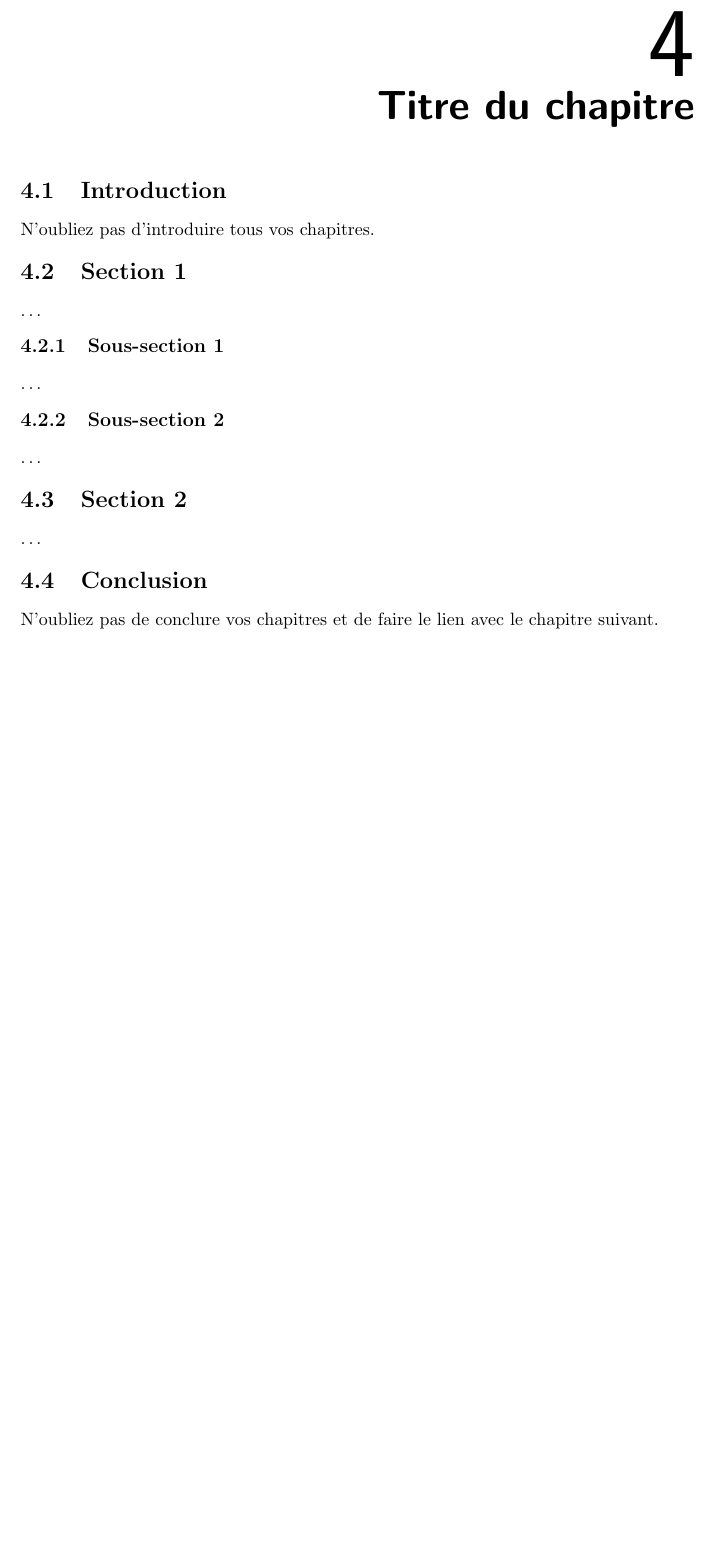
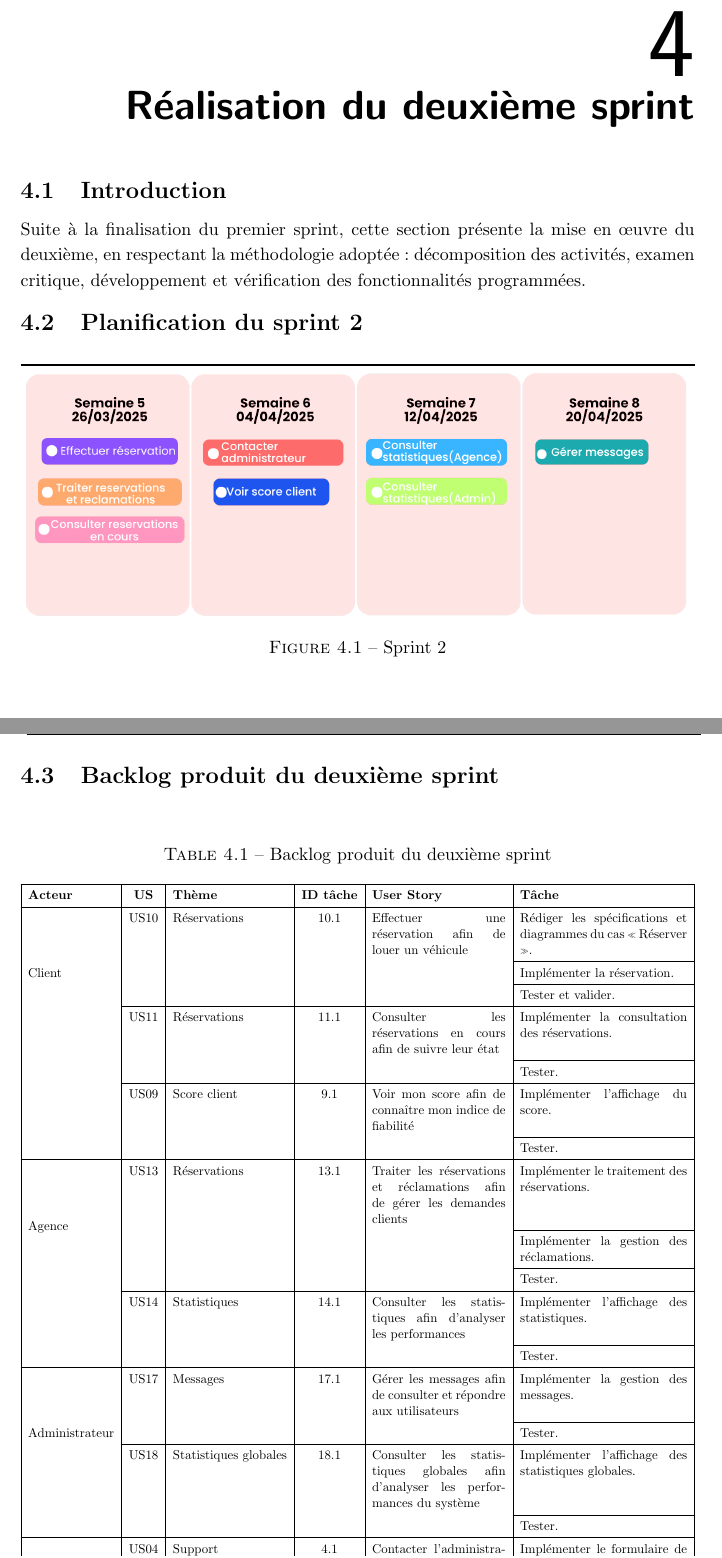
Before and after one commit to azizjrad/pfe, a LaTeX thesis (Thesis-report.tex, which reads Chapitres/Chapitre4.tex): part of page 84 of 91 before the commit and two parts of pages 85 and 86 of 92 after it, the two joined at a grey line, cut so that both start at the same text, the shorter picture padded with empty space. Compiled offline with pdfLaTeX.

Commit message:
Deuxième commit : Backlog 2éme sprint

```diff
--- a/Chapitres/Chapitre4.tex
+++ b/Chapitres/Chapitre4.tex
@@ -1,49 +1,103 @@
 %%%%%%%%%%%%%%%%%%%%%%%%%%%%%%%%%%%%%%%%%%%%%%%%%%%%%%%%%%%%%%%%%%%%%%%%%%%
-\chapter{Titre du chapitre}
+\chapter{Réalisation du deuxième sprint}
 \label{Chapitre_4}
 %%%%%%%%%%%%%%%%%%%%%%%%%%%%%%%%%%%%%%%%%%%%%%%%%%%%%%%%%%%%%%%%%%%%%%%%%%%
 \section{Introduction}
-\label{Introduction}
+\label{Introduction_Chapitre_4}
 %%%%%%%%%%%%%%%%%%%%%%%%%%%%%%%%%%%%%%%%%%%%%%%%%%%%%%%%%%%%%%%%%%%%%%%%%%%
-N'oubliez pas d'introduire tous vos chapitres.
+Suite à la finalisation du premier sprint, cette section présente la mise en œuvre du deuxième, en respectant la méthodologie adoptée : décomposition des activités, examen critique, développement et vérification des fonctionnalités programmées.
+%%%%%%%%%%%%%%%%%%%%%%%%%%%%%%%%%%%%%%%%%%%%%%%%%%%%%%%%%%%%%%%%%%%%%%%%%%%
+\section{Planification du sprint 2}
+\label{sec:planification_sprint2}
+%%%%%%%%%%%%%%%%%%%%%%%%%%%%%%%%%%%%%%%%%%%%%%%%%%%%%%%%%%%%%%%%%%%%%%%%%%%
 
-
-
+\begin{figure}[H]
+    \centering
+    \includegraphics[width=1\textwidth]{Chapitres/Figures/Planification_sprint_2.png}
+    \caption{Sprint 2}
+    \label{fig:planning_sprint2}
+\end{figure}
 
 %%%%%%%%%%%%%%%%%%%%%%%%%%%%%%%%%%%%%%%%%%%%%%%%%%%%%%%%%%%%%%%%%%%%%%%%%%%
-\section{Section 1}
-\label{section4.2}
-%%%%%%%%%%%%%%%%%%%%%%%%%%%%%%%%%%%%%%%%%%%%%%%%%%%%%%%%%%%%%%%%%%%%%%%%%%%
-\ldots
+\newpage
+\section{Backlog produit du deuxième sprint}
+\label{sec:backlog_sprint2}
 
+\begin{table}[H]
+\centering
+\caption{Backlog produit du deuxième sprint}
+\label{tab:backlog-sprint2}
+\renewcommand{\arraystretch}{1.4}
+\resizebox{\textwidth}{!}{%
+\begin{tabular}{|l|c|l|c|p{4cm}|p{5cm}|}
+\hline
+\textbf{Acteur} & \textbf{US} & \textbf{Thème} & \textbf{ID tâche} & \textbf{User Story} & \textbf{Tâche} \\
+\hline
 
-%%%%%%%%%%%%%%%%%%%%%%%%%%%%%%%%%%%%%%%%%%%%%%%%%%%%%%%%%%%%%%%%%%%%%%%%%%%
-\subsection{Sous-section 1}
-\label{section4.2.1}
-%%%%%%%%%%%%%%%%%%%%%%%%%%%%%%%%%%%%%%%%%%%%%%%%%%%%%%%%%%%%%%%%%%%%%%%%%%%
-\ldots
+\multirow{6}{*}{Client}
+& US10 & Réservations & 10.1
+& Effectuer une réservation afin de louer un véhicule
+& Rédiger les spécifications et diagrammes du cas « Réserver ». \\
+\cline{6-6}
+& & & & & Implémenter la réservation. \\
+\cline{6-6}
+& & & & & Tester et valider. \\
+\cline{2-6}
 
+& US11 & Réservations & 11.1
+& Consulter les réservations en cours afin de suivre leur état
+& Implémenter la consultation des réservations. \\
+\cline{6-6}
+& & & & & Tester. \\
+\cline{2-6}
 
+& US09 & Score client & 9.1
+& Voir mon score afin de connaître mon indice de fiabilité
+& Implémenter l'affichage du score. \\
+\cline{6-6}
+& & & & & Tester. \\
+\hline
 
+\multirow{6}{*}{Agence}
+& US13 & Réservations & 13.1
+& Traiter les réservations et réclamations afin de gérer les demandes clients
+& Implémenter le traitement des réservations. \\
+\cline{6-6}
+& & & & & Implémenter la gestion des réclamations. \\
+\cline{6-6}
+& & & & & Tester. \\
+\cline{2-6}
 
-%%%%%%%%%%%%%%%%%%%%%%%%%%%%%%%%%%%%%%%%%%%%%%%%%%%%%%%%%%%%%%%%%%%%%%%%%%%
-\subsection{Sous-section 2}
-\label{section4.2.2}
-%%%%%%%%%%%%%%%%%%%%%%%%%%%%%%%%%%%%%%%%%%%%%%%%%%%%%%%%%%%%%%%%%%%%%%%%%%
-\ldots
+& US14 & Statistiques & 14.1
+& Consulter les statistiques afin d'analyser les performances
+& Implémenter l'affichage des statistiques. \\
+\cline{6-6}
+& & & & & Tester. \\
+\hline
 
+\multirow{6}{*}{Administrateur}
+& US17 & Messages & 17.1
+& Gérer les messages afin de consulter et répondre aux utilisateurs
+& Implémenter la gestion des messages. \\
+\cline{6-6}
+& & & & & Tester. \\
+\cline{2-6}
 
+& US18 & Statistiques globales & 18.1
+& Consulter les statistiques globales afin d'analyser les performances du système
+& Implémenter l'affichage des statistiques globales. \\
+\cline{6-6}
+& & & & & Tester. \\
+\hline
 
+\multirow{3}{*}{Utilisateur}
+& US04 & Support & 4.1
+& Contacter l'administrateur afin d'obtenir plus d’informations
+& Implémenter le formulaire de contact. \\
+\cline{6-6}
+& & & & & Tester l'envoi. \\
+\hline
 
-%%%%%%%%%%%%%%%%%%%%%%%%%%%%%%%%%%%%%%%%%%%%%%%%%%%%%%%%%%%%%%%%%%%%%%%%%%%
-\section{Section 2}
-\label{Section4.3}
-%%%%%%%%%%%%%%%%%%%%%%%%%%%%%%%%%%%%%%%%%%%%%%%%%%%%%%%%%%%%%%%%%%%%%%%%%%%
-\ldots
-
-
-
-%%%%%%%%%%%%%%%%%%%%%%%%%%%%%%%%%%%%%%%%%%%%%%%%%%%%%%%%%%%%%%%%%%%%%%%%%%%
-\section{Conclusion}
-%%%%%%%%%%%%%%%%%%%%%%%%%%%%%%%%%%%%%%%%%%%%%%%%%%%%%%%%%%%%%%%%%%%%%%%%%%%
-N'oubliez pas de conclure vos chapitres et de faire le lien avec le chapitre suivant.
+\end{tabular}%
+}
+\end{table}
```
Also changed, not shown: Chapitres/Figures/Planification_sprint_1.png, Chapitres/Figures/Planification_sprint_2.png (added), 16 other files.
